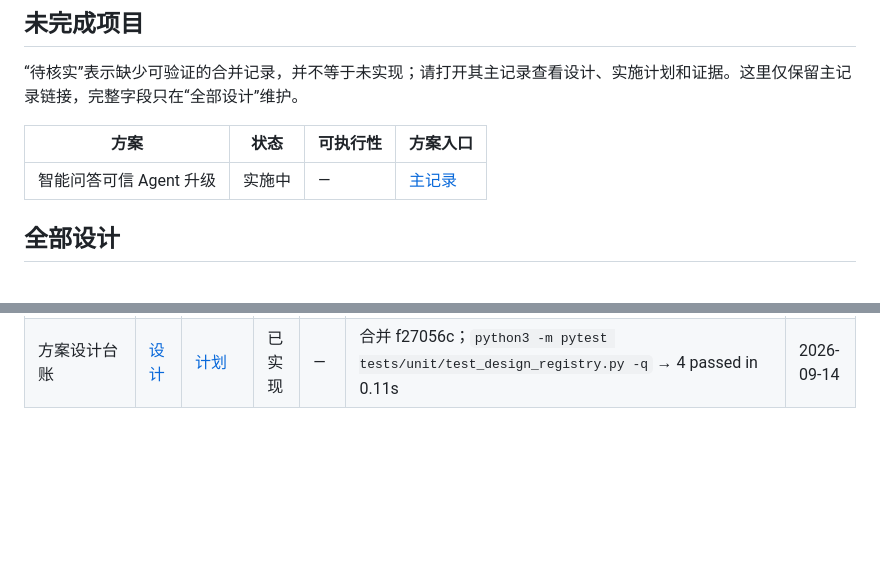
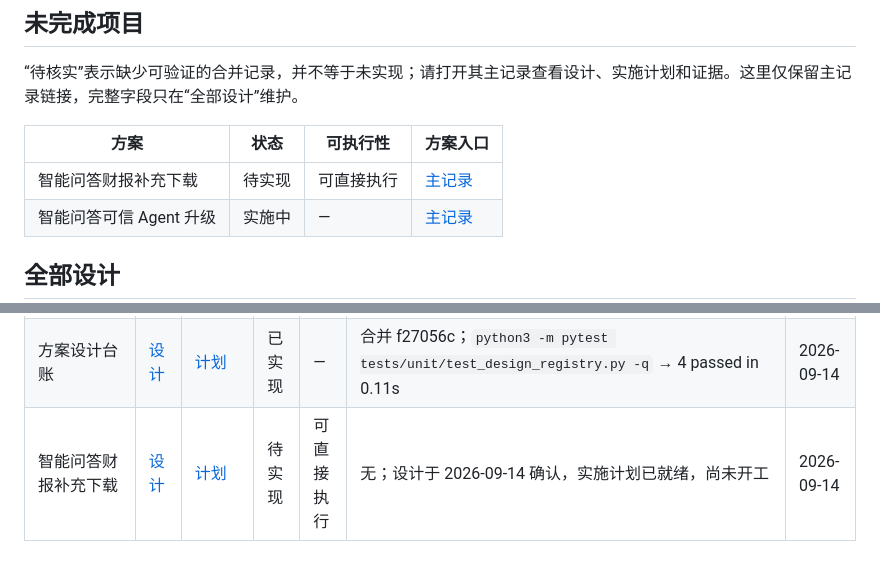
Before and after one commit to xiayangtian/gupiao-agent, a Markdown page: docs/superpowers/DESIGN-REGISTRY.md, 2 parts joined by grey strips. Drawn GitHub-style; blank space fills up the shorter version.

Commit message:
docs: 登记智能问答财报补充下载方案

```diff
--- a/docs/superpowers/DESIGN-REGISTRY.md
+++ b/docs/superpowers/DESIGN-REGISTRY.md
@@ -17,6 +17,7 @@
 
 方案 | 状态 | 可执行性 | 方案入口
 --- | --- | --- | ---
+| 智能问答财报补充下载 | 待实现 | 可直接执行 | [主记录](#chat-pdf-supplement) |
 | 智能问答可信 Agent 升级 | 实施中 | — | [主记录](#trusted-chat-agent) |
 
 ## 全部设计
@@ -41,3 +42,4 @@
 | <a id="trusted-chat-agent"></a>智能问答可信 Agent 升级 | [设计](specs/2026-09-10-智能问答可信Agent升级-design.md) | [M1](plans/2026-09-10-智能问答可信Agent-M1.md)、[M2](plans/2026-09-10-智能问答可信Agent-M2.md)、[M3](plans/2026-09-10-智能问答可信Agent-M3.md)、[M4](plans/2026-09-10-智能问答可信Agent-M4.md) | 实施中 | — | M1 合并 6276701；设计文档第 14 节保留 `python3 -m pytest tests/browser/test_chat_trust_flow.py -q`：6 passed；M2–M4 尚未完成 | 2026-09-14 |
 | <a id="financial-structure-visuals"></a>财务结构可视化 | [设计](specs/2026-09-10-财务结构可视化-design.md) | [计划](plans/2026-09-10-财务结构可视化.md) | 已实现 | — | 合并 1107509；`python3 -m pytest tests/unit/test_visualizations.py -q`：14 passed in 0.12s | 2026-09-14 |
 | <a id="design-registry"></a>方案设计台账 | [设计](specs/2026-09-14-方案设计台账-design.md) | [计划](plans/2026-09-14-方案设计台账.md) | 已实现 | — | 合并 f27056c；`python3 -m pytest tests/unit/test_design_registry.py -q` → 4 passed in 0.11s | 2026-09-14 |
+| <a id="chat-pdf-supplement"></a>智能问答财报补充下载 | [设计](specs/2026-09-14-智能问答财报补充下载-design.md) | [计划](plans/2026-09-14-问答补报.md) | 待实现 | 可直接执行 | 无；设计于 2026-09-14 确认，实施计划已就绪，尚未开工 | 2026-09-14 |
```
